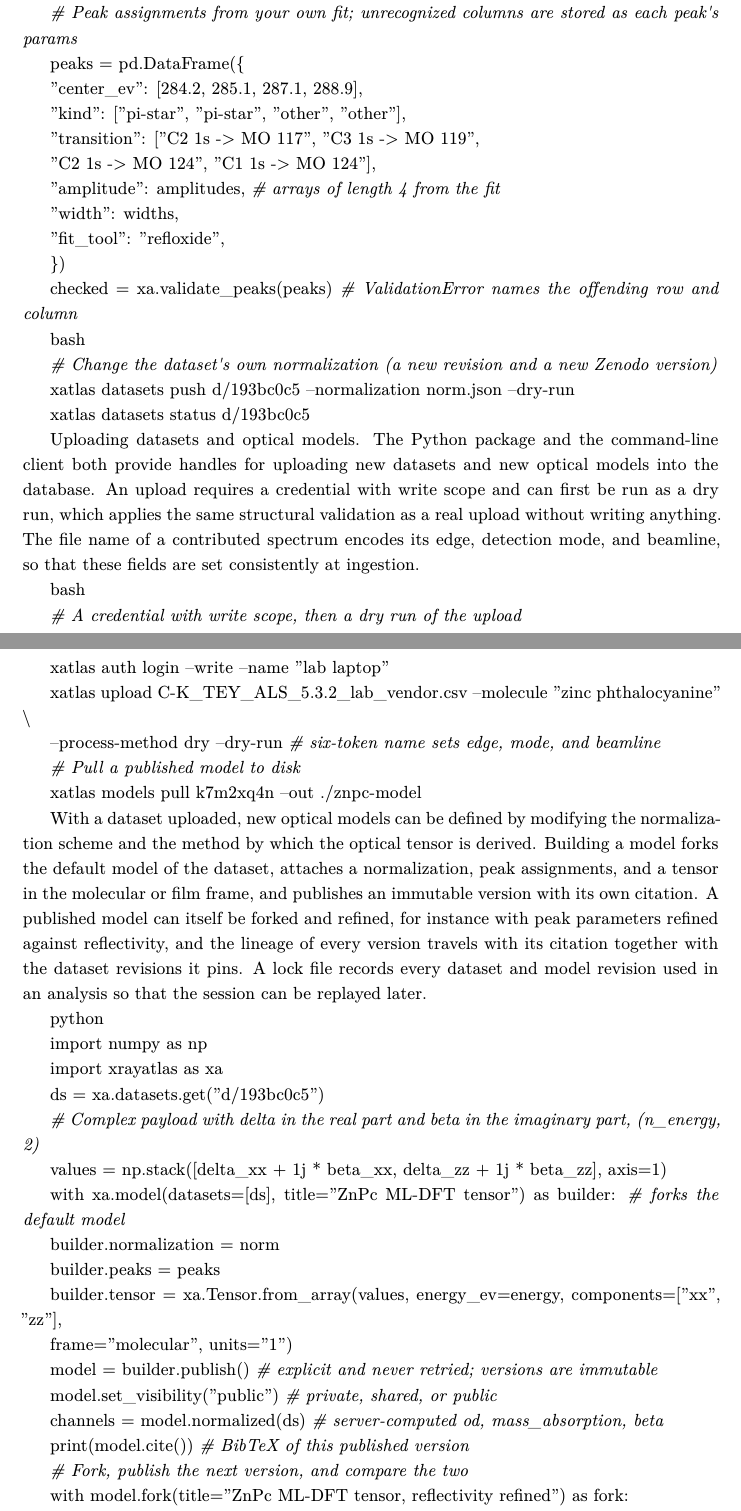
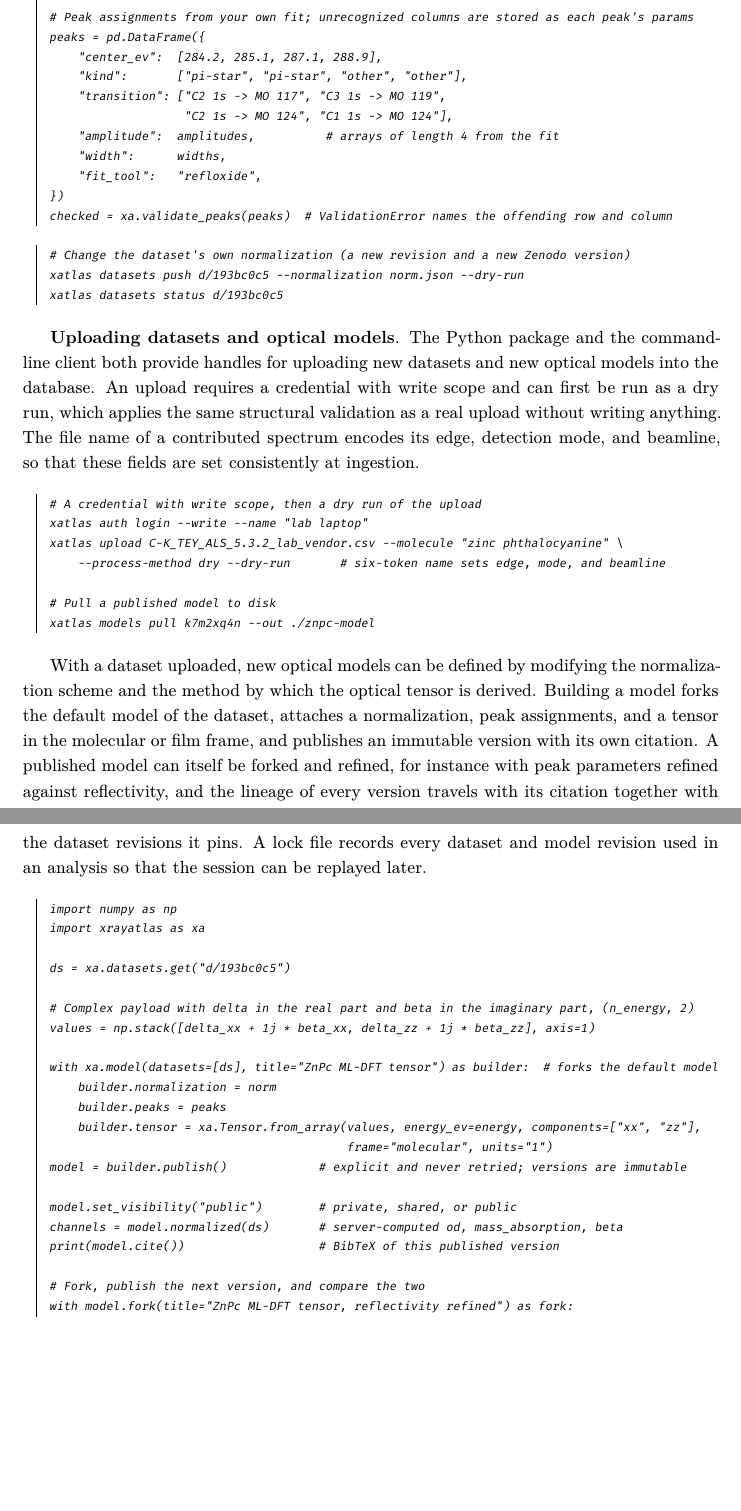
Before and after one commit to HarlanHeilman/dissertation, a LaTeX thesis (main.tex, which reads latex/chapters/ch6-xray-atlas.tex, latex/preamble.tex): two parts of pages 107 and 108 of 130 before the commit and two parts of pages 107 and 108 of 129 after it, joined at a grey line, cut so that both start at the same text, the shorter picture padded with empty space. Compiled offline with XeLaTeX; a missing font is replaced by an installed copy or a similar font.

Commit message:
Set the Chapter 6 code listings as verbatim blocks
The seven listings came through pandoc as loose paragraphs with their
indentation lost. They are rebuilt from the Word draft, with indentation,
as codeblock environments (fvextra, FiraCode at footnotesize, black text,
a left rule, long lines wrapped at spaces). Commands named in the prose
use \code{}.

Co-Authored-By: Claude Opus 5.5 <noreply@anthropic.com>
Claude-Session: https://claude.ai/code/session_01DvdV9HhU9jPaG3EU9h4skH

```diff
--- a/latex/chapters/ch6-xray-atlas.tex
+++ b/latex/chapters/ch6-xray-atlas.tex
@@ -315,65 +276,58 @@ beta=xa.WindowPair(pre=(270.0, 282.0), post=(320.0, 330.0)),
 )
 
-\emph{\# Peak assignments from your own fit; unrecognized columns are stored as each peak\textquotesingle s params}
+# Peak assignments from your own fit; unrecognized columns are stored as each peak's params
+peaks = pd.DataFrame({
+    "center_ev":  [284.2, 285.1, 287.1, 288.9],
+    "kind":       ["pi-star", "pi-star", "other", "other"],
+    "transition": ["C2 1s -> MO 117", "C3 1s -> MO 119",
+                   "C2 1s -> MO 124", "C1 1s -> MO 124"],
+    "amplitude":  amplitudes,          # arrays of length 4 from the fit
+    "width":      widths,
+    "fit_tool":   "refloxide",
+})
+checked = xa.validate_peaks(peaks)  # ValidationError names the offending row and column
+\end{codeblock}
 
-peaks = pd.DataFrame(\{
+\begin{codeblock}
+# Change the dataset's own normalization (a new revision and a new Zenodo version)
+xatlas datasets push d/193bc0c5 --normalization norm.json --dry-run
+xatlas datasets status d/193bc0c5
+\end{codeblock}
 
-"center\_ev": {[}284.2, 285.1, 287.1, 288.9{]},
+\textbf{Uploading datasets and optical models}. The Python package and the command-line client both provide handles for uploading new datasets and new optical models into the database. An upload requires a credential with write scope and can first be run as a dry run, which applies the same structural validation as a real upload without writing anything. The file name of a contributed spectrum encodes its edge, detection mode, and beamline, so that these fields are set consistently at ingestion.
 
-"kind": {[}"pi-star", "pi-star", "other", "other"{]},
+\begin{codeblock}
+# A credential with write scope, then a dry run of the upload
+xatlas auth login --write --name "lab laptop"
+xatlas upload C-K_TEY_ALS_5.3.2_lab_vendor.csv --molecule "zinc phthalocyanine" \
+    --process-method dry --dry-run       # six-token name sets edge, mode, and beamline
 
-"transition": {[}"C2 1s -\textgreater{} MO 117", "C3 1s -\textgreater{} MO 119",
-
-"C2 1s -\textgreater{} MO 124", "C1 1s -\textgreater{} MO 124"{]},
-
-"amplitude": amplitudes, \emph{\# arrays of length 4 from the fit}
-
-"width": widths,
-
-"fit\_tool": "refloxide",
-
-\})
-
-checked = xa.validate\_peaks(peaks) \emph{\# ValidationError names the offending row and column}
-
-bash
-
-\emph{\# Change the dataset\textquotesingle s own normalization (a new revision and a new Zenodo version)}
-
-xatlas datasets push d/193bc0c5 -\/-normalization norm.json -\/-dry-run
-
-xatlas datasets status d/193bc0c5
-
-Uploading datasets and optical models. The Python package and the command-line client both provide handles for uploading new datasets and new optical models into the database. An upload requires a credential with write scope and can first be run as a dry run, which applies the same structural validation as a real upload without writing anything. The file name of a contributed spectrum encodes its edge, detection mode, and beamline, so that these fields are set consistently at ingestion.
-
-bash
-
-\emph{\# A credential with write scope, then a dry run of the upload}
-
-xatlas auth login -\/-write -\/-name "lab laptop"
-
-xatlas upload C-K\_TEY\_ALS\_5.3.2\_lab\_vendor.csv -\/-molecule "zinc phthalocyanine" \textbackslash{}
-
--\/-process-method dry -\/-dry-run \emph{\# six-token name sets edge, mode, and beamline}
-
-\emph{\# Pull a published model to disk}
-
-xatlas models pull k7m2xq4n -\/-out ./znpc-model
+# Pull a published model to disk
+xatlas models pull k7m2xq4n --out ./znpc-model
+\end{codeblock}
 
 With a dataset uploaded, new optical models can be defined by modifying the normalization scheme and the method by which the optical tensor is derived. Building a model forks the default model of the dataset, attaches a normalization, peak assignments, and a tensor in the molecular or film frame, and publishes an immutable version with its own citation. A published model can itself be forked and refined, for instance with peak parameters refined against reflectivity, and the lineage of every version travels with its citation together with the dataset revisions it pins. A lock file records every dataset and model revision used in an analysis so that the session can be replayed later.
 
-python
-
+\begin{codeblock}
 import numpy as np
-
 import xrayatlas as xa
 
 ds = xa.datasets.get("d/193bc0c5")
 
-\emph{\# Complex payload with delta in the real part and beta in the imaginary part, (n\_energy, 2)}
+# Complex payload with delta in the real part and beta in the imaginary part, (n_energy, 2)
+values = np.stack([delta_xx + 1j * beta_xx, delta_zz + 1j * beta_zz], axis=1)
 
-values = np.stack({[}delta\_xx + 1j * beta\_xx, delta\_zz + 1j * beta\_zz{]}, axis=1)
+with xa.model(datasets=[ds], title="ZnPc ML-DFT tensor") as builder:  # forks the default model
+    builder.normalization = norm
+    builder.peaks = peaks
+    builder.tensor = xa.Tensor.from_array(values, energy_ev=energy, components=["xx", "zz"],
+                                          frame="molecular", units="1")
+model = builder.publish()             # explicit and never retried; versions are immutable
 
-with xa.model(datasets={[}ds{]}, title="ZnPc ML-DFT tensor") as builder: \emph{\# forks the default model}
+model.set_visibility("public")        # private, shared, or public
+channels = model.normalized(ds)       # server-computed od, mass_absorption, beta
+print(model.cite())                   # BibTeX of this published version
 
-builder.normalization = norm
+# Fork, publish the next version, and compare the two
+with model.fork(title="ZnPc ML-DFT tensor, reflectivity refined") as fork:
+    fork.peaks = refined_peaks
@@ -380,18 +337 @@ builder.normalization = norm
 
-builder.peaks = peaks
-
-builder.tensor = xa.Tensor.from\_array(values, energy\_ev=energy, components={[}"xx", "zz"{]},
-
-frame="molecular", units="1")
-
-model = builder.publish() \emph{\# explicit and never retried; versions are immutable}
-
-model.set\_visibility("public") \emph{\# private, shared, or public}
-
-channels = model.normalized(ds) \emph{\# server-computed od, mass\_absorption, beta}
-
-print(model.cite()) \emph{\# BibTeX of this published version}
-
-\emph{\# Fork, publish the next version, and compare the two}
-
-with model.fork(title="ZnPc ML-DFT tensor, reflectivity refined") as fork:
--- a/latex/preamble.tex
+++ b/latex/preamble.tex
@@ -106,6 +106,16 @@
 \renewcommand{\contentsname}{Table of Contents}
 
 % Commands emitted by the pandoc conversion of the Word draft.
+% Code. Listings are set in FiraCode at \footnotesize (about 94 characters to the line), in black (WSU requires black text outside figures and
+% tables), with a rule on the left and long lines wrapped at spaces with a small hook at the break.
+% \begin{codeblock} ... \end{codeblock} for a listing; \code{...} for a command or name inside a sentence.
+\usepackage{fvextra}
+\DefineVerbatimEnvironment{codeblock}{Verbatim}{fontsize=\footnotesize,frame=leftline,framesep=8pt,xleftmargin=8pt,
+  breaklines,breakindent=2em,breaksymbolleft={\tiny\ensuremath{\hookrightarrow}},breaksymbolsepleft=0.4em,
+  samepage=false}
+\newcommand{\code}[1]{\texttt{#1}}
+\RecustomVerbatimEnvironment{verbatim}{Verbatim}{fontsize=\small}
+
 \providecommand{\tightlist}{\setlength{\itemsep}{0pt}\setlength{\parskip}{0pt}}
 
 % Document metadata used by the front matter.
```
Also changed, not shown: latex/chapters/ch6-xray-atlas.tex (148 more changed lines). Lines whose indentation alone changed are shown as unchanged.
